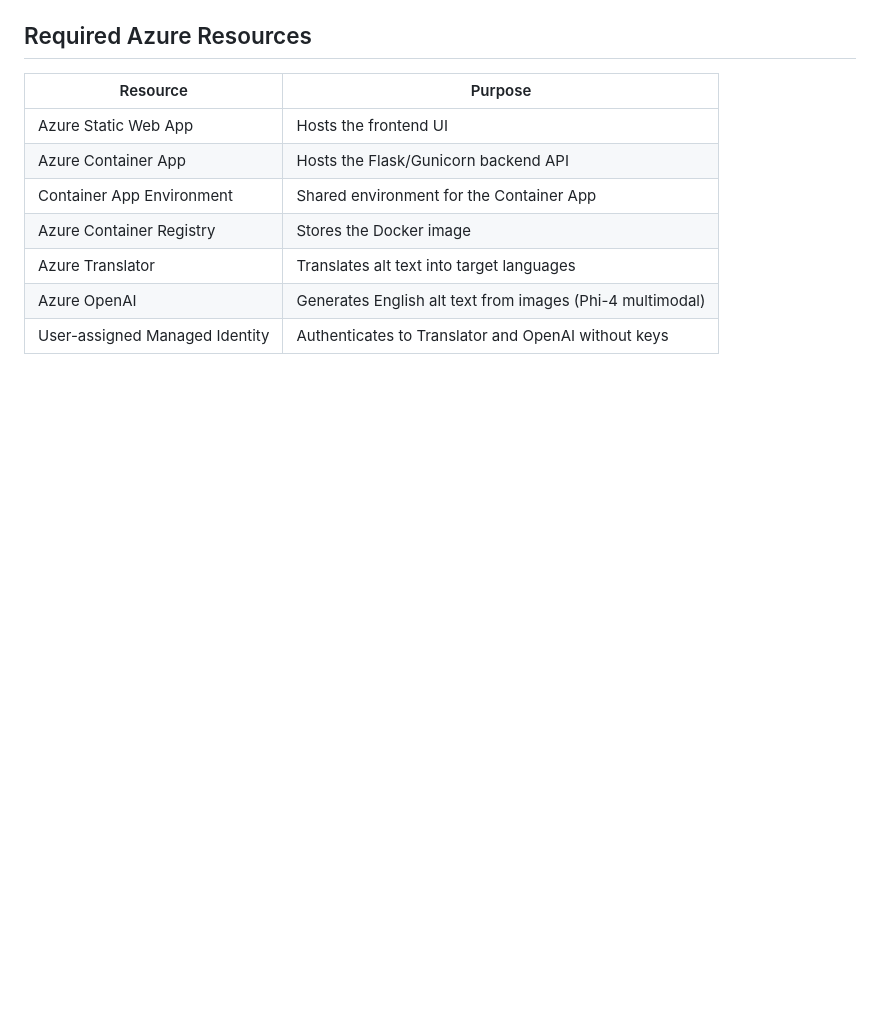
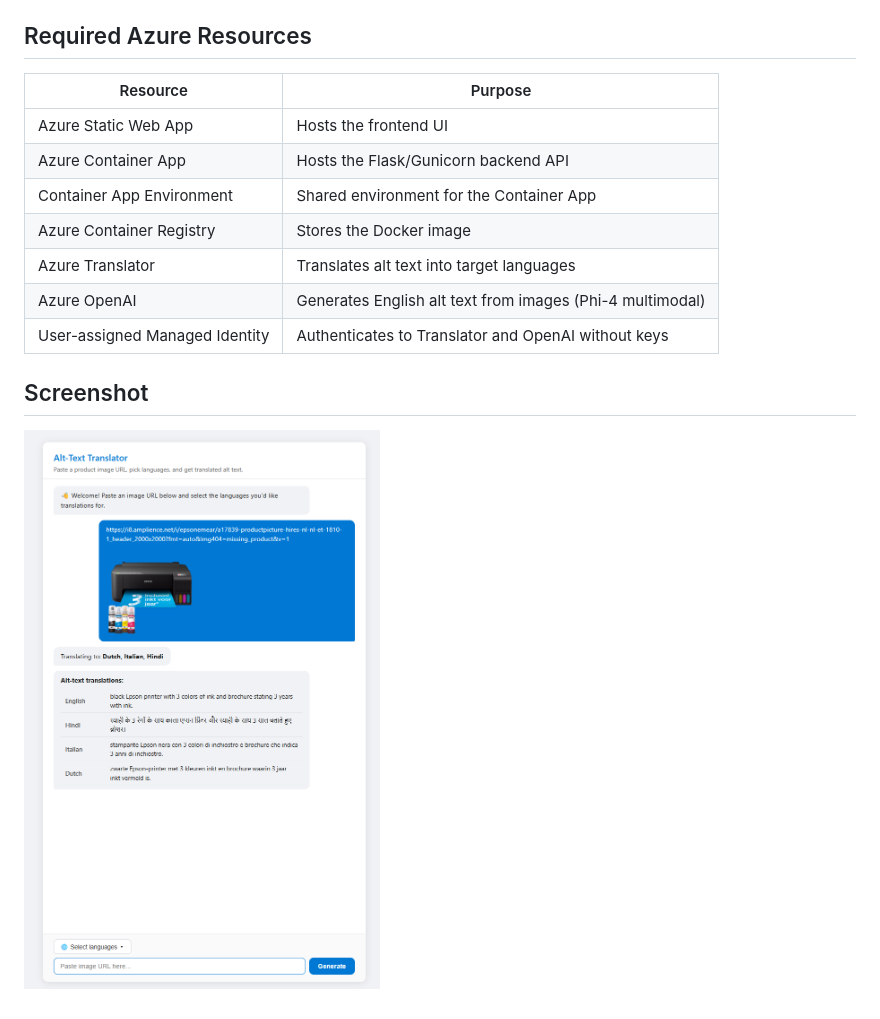
Before and after one commit to garima2510/Image-Alt-Text, a Markdown page: Static-Web-App/README.md, the part around the change. GitHub-like rendering; pictures changed too: Static-Web-App/image.png (added); blank space fills up the shorter version.

```diff
--- a/Static-Web-App/README.md
+++ b/Static-Web-App/README.md
@@ -133,3 +133,7 @@ Open `index.html` directly in a browser. The `API_URL` in `app.js` points to the
 | Azure Translator | Translates alt text into target languages |
 | Azure OpenAI | Generates English alt text from images (Phi-4 multimodal) |
 | User-assigned Managed Identity | Authenticates to Translator and OpenAI without keys |
+
+## Screenshot
+
+![screenshot of the app](image.png)
```
Also changed, not shown: README.md (+60 -37 lines).
